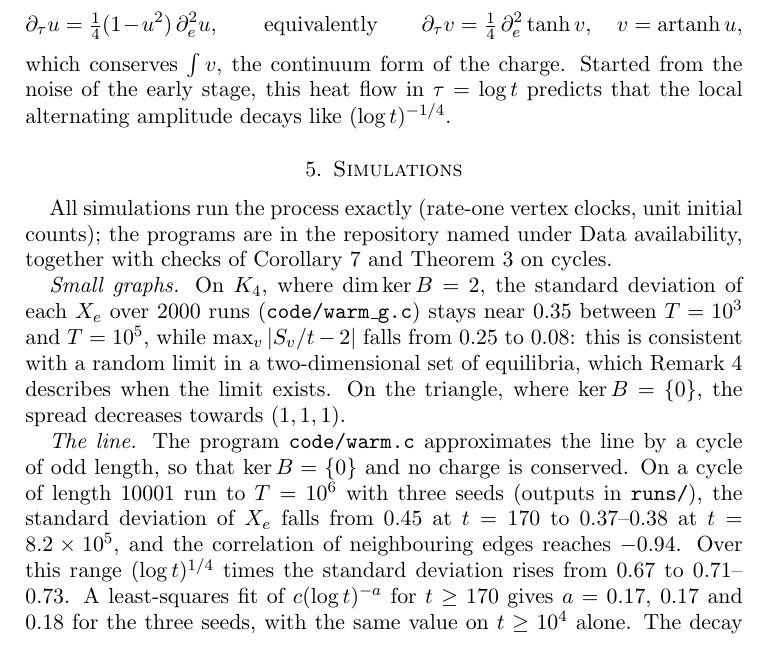
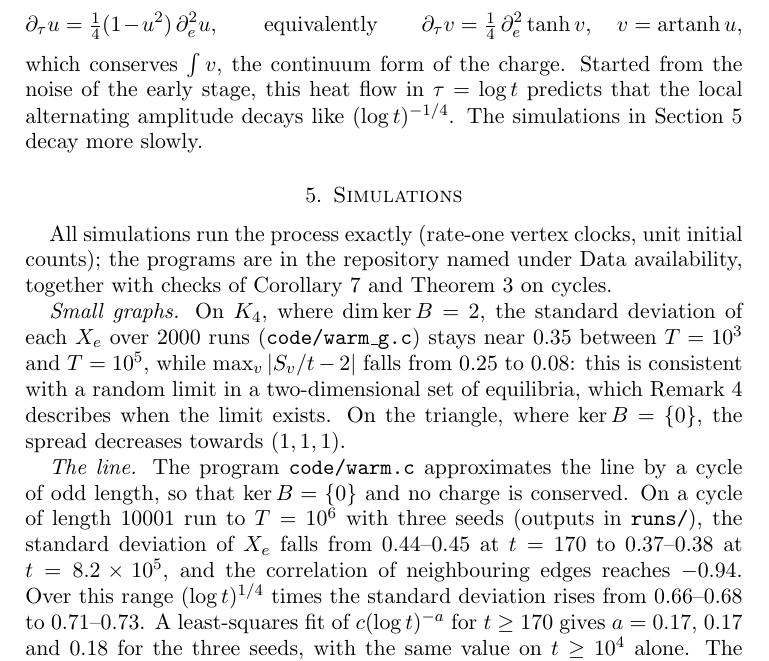
Before and after one commit to yspennstate/graph-urn-conserved-charges, a LaTeX paper (main.tex): part of page 9 of 12, cut so that both start at the same text. Compiled offline with pdfLaTeX.

Commit message:
Point the heuristic to the runs, seed ranges [skip ci]
Co-Authored-By: Claude Opus 5.5 <noreply@anthropic.com>

```diff
--- a/main.tex
+++ b/main.tex
@@ -316,7 +316,8 @@ the normalised counts varies slowly along the line and neglects the martingale t
 $(u^2)''/8$ and, formally, $u$ obeys
 \[ \partial_\tau u=\tfrac14(1-u^2)\,\partial_e^2u ,\qquad\text{equivalently}\qquad \partial_\tau v=\tfrac14\,\partial_e^2\tanh v,\quad v=\mathrm{artanh}\,u, \]
 which conserves $\int v$, the continuum form of the charge. Started from the noise of the early stage, this heat flow
-in $\tau=\log t$ predicts that the local alternating amplitude decays like $(\log t)^{-1/4}$.
+in $\tau=\log t$ predicts that the local alternating amplitude decays like $(\log t)^{-1/4}$. The simulations in
+Section~\ref{sec:num} decay more slowly.
 
 \section{Simulations}\label{sec:num}
 All simulations run the process exactly (rate-one vertex clocks, unit initial counts); the programs are in the
@@ -331,9 +332,9 @@ towards $(1,1,1)$.
 
 \emph{The line.} The program \texttt{code/warm.c} approximates the line by a cycle of odd length, so that
 $\ker B=\{0\}$ and no charge is conserved. On a cycle of length $10001$ run to $T=10^6$ with three seeds (outputs in
-\texttt{runs/}), the standard deviation of $X_e$ falls from $0.45$ at $t=170$ to $0.37$--$0.38$ at
+\texttt{runs/}), the standard deviation of $X_e$ falls from $0.44$--$0.45$ at $t=170$ to $0.37$--$0.38$ at
 $t=8.2\times10^5$, and the correlation of neighbouring edges reaches $-0.94$. Over this range $(\log t)^{1/4}$ times
-the standard deviation rises from $0.67$ to $0.71$--$0.73$. A least-squares fit of $c(\log t)^{-a}$ for $t\ge170$
+the standard deviation rises from $0.66$--$0.68$ to $0.71$--$0.73$. A least-squares fit of $c(\log t)^{-a}$ for $t\ge170$
 gives $a=0.17$, $0.17$ and $0.18$ for the three seeds, with the same value on $t\ge10^4$ alone. The decay is
 therefore slower than the $(\log t)^{-1/4}$ suggested by the heuristic at the end of Section~\ref{sec:line}; the
 runs cover too short a range of $\log t$ to say whether it is logarithmic at all.
```
Also changed, not shown: main.pdf.
